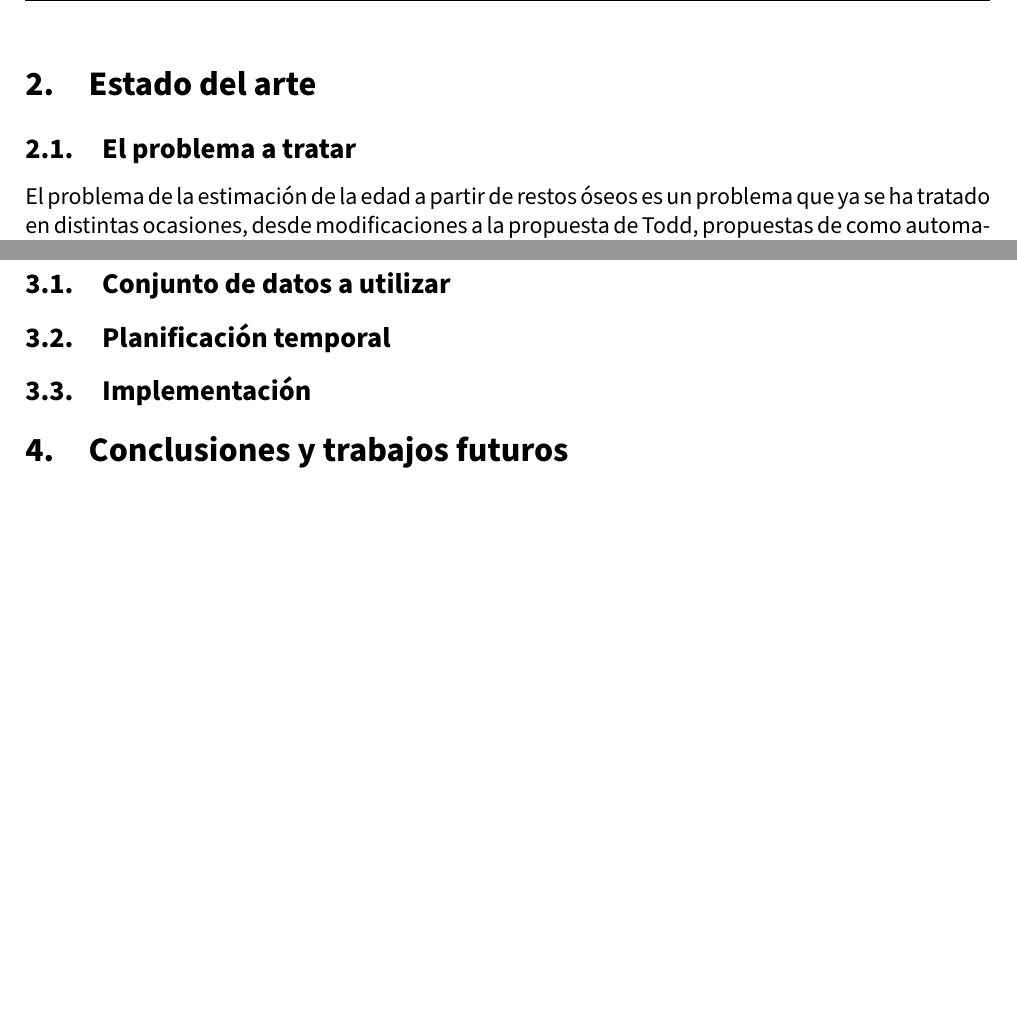
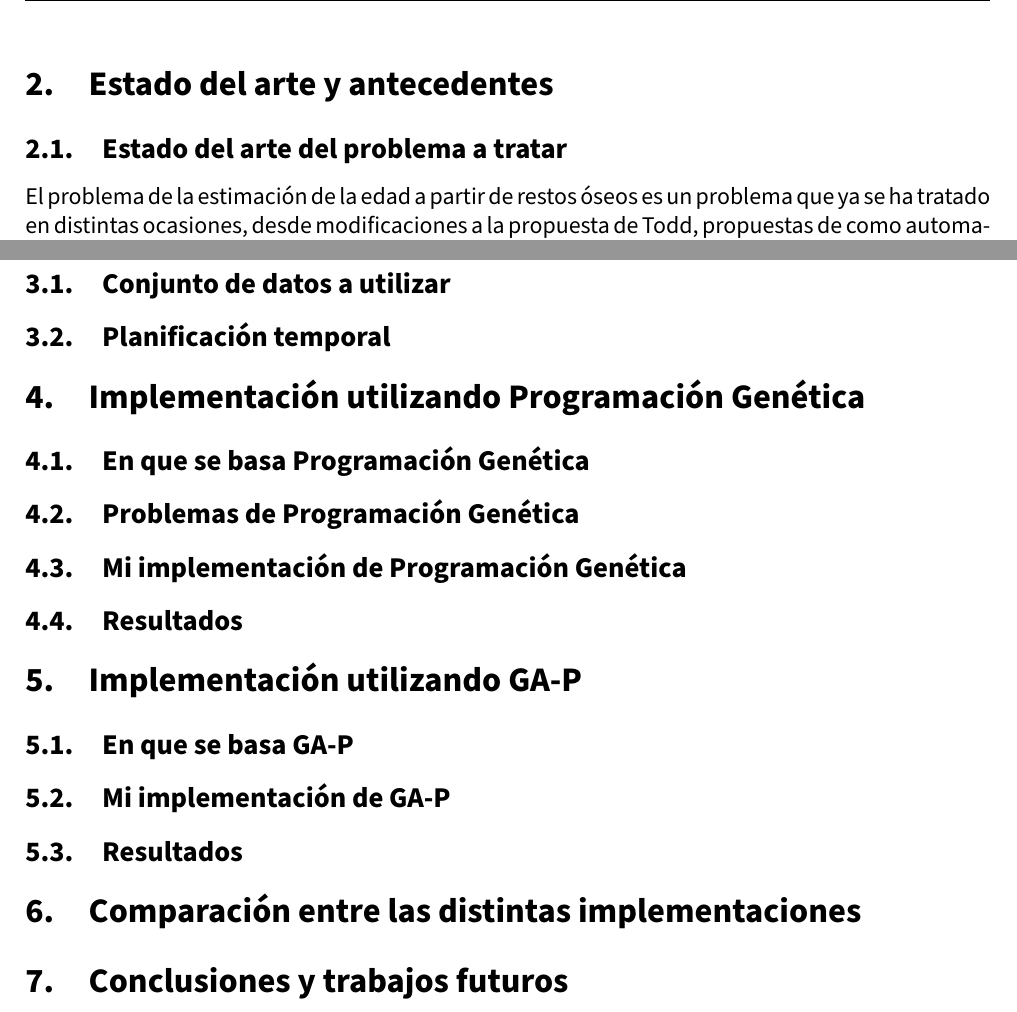
Before and after one commit to advy99/TFG, a LaTeX document (memoria/TFG.tex, which reads memoria/src/comparacion_implementaciones.tex, memoria/src/estado_arte.tex, memoria/src/gap.tex): two parts of pages 12 and 13 of 14 before the commit and two parts of pages 12 and 14 of 15 after it, joined at a grey line, cut so that both start at the same text, the shorter picture padded with empty space. Compiled offline with pdfLaTeX.

Commit message:
reestructurado los indices

```diff
--- /dev/null
+++ b/memoria/src/comparacion_implementaciones.tex
@@ -0,0 +1 @@
+\section{Comparación entre las distintas implementaciones}
--- a/memoria/src/estado_arte.tex
+++ b/memoria/src/estado_arte.tex
@@ -1,6 +1,6 @@
-\section{Estado del arte}
+\section{Estado del arte y antecedentes}
 
-\subsection{El problema a tratar}
+\subsection{Estado del arte del problema a tratar}
 
 El problema de la estimación de la edad a partir de restos óseos es un problema que ya se ha tratado en distintas ocasiones, desde modificaciones a la propuesta de Todd, propuestas de como automatizar la estimación utilizando las características que proponía Todd, hasta estudios que utilizaban técnicas de visión por computador para recoger y procesar las características de los restos.
 
--- /dev/null
+++ b/memoria/src/gap.tex
@@ -0,0 +1,7 @@
+\section{Implementación utilizando GA-P}
+
+\subsection{En que se basa GA-P}
+
+\subsection{Mi implementación de GA-P}
+
+\subsection{Resultados}
--- /dev/null
+++ b/memoria/src/programacion_genetica.tex
@@ -0,0 +1,9 @@
+\section{Implementación utilizando Programación Genética}
+
+\subsection{En que se basa Programación Genética}
+
+\subsection{Problemas de Programación Genética}
+
+\subsection{Mi implementación de Programación Genética}
+
+\subsection{Resultados}
--- a/memoria/src/propuesta.tex
+++ b/memoria/src/propuesta.tex
@@ -4,6 +4,3 @@
 \subsection{Conjunto de datos a utilizar}
 
 \subsection{Planificación temporal}
-
-
-\subsection{Implementación}
```
Also changed, not shown: memoria/TFG.tex (+7 -0 lines).
